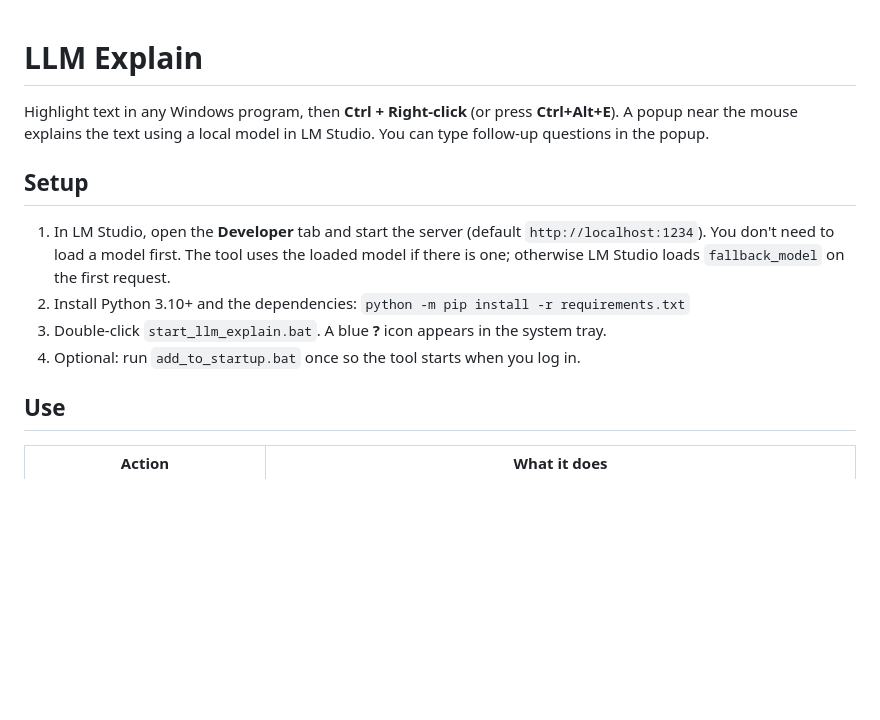
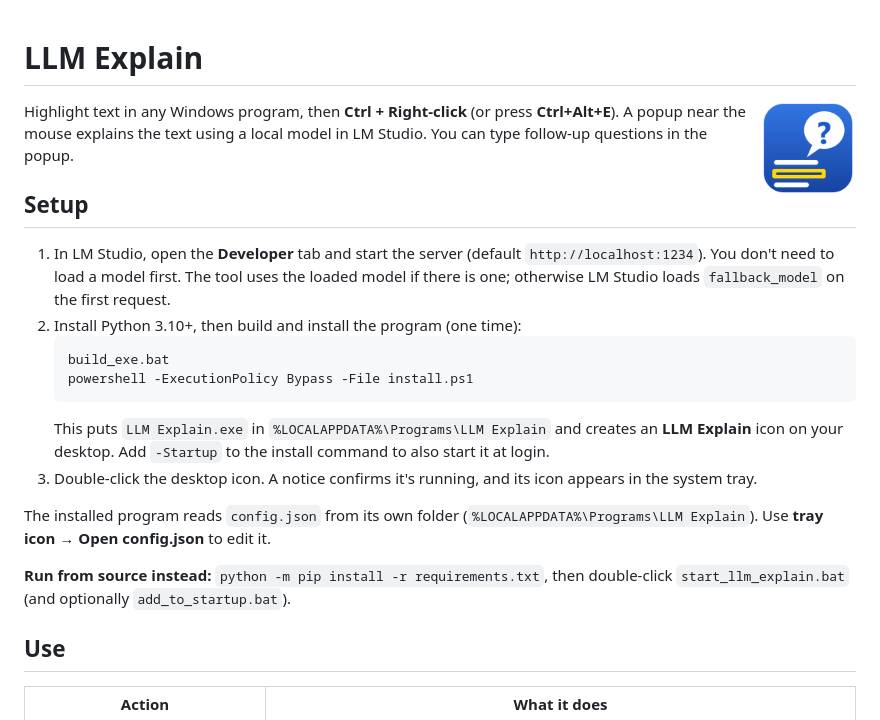
Before and after one commit to mcrolfey/LLM-Explain, a Markdown page: README.md, the part around the change. Drawn GitHub-style; pictures changed too: icon.png (added); blank space fills up the shorter version.

````diff
--- a/README.md
+++ b/README.md
@@ -1,4 +1,6 @@
 # LLM Explain
+
+<img src="icon.png" width="96" align="right">
 
 Highlight text in any Windows program, then **Ctrl + Right-click** (or press **Ctrl+Alt+E**).
 A popup near the mouse explains the text using a local model in LM Studio. You can type
@@ -9,10 +11,20 @@ follow-up questions in the popup.
 1. In LM Studio, open the **Developer** tab and start the server (default `http://localhost:1234`).
    You don't need to load a model first. The tool uses the loaded model if there is one;
    otherwise LM Studio loads `fallback_model` on the first request.
-2. Install Python 3.10+ and the dependencies:
-   `python -m pip install -r requirements.txt`
-3. Double-click `start_llm_explain.bat`. A blue **?** icon appears in the system tray.
-4. Optional: run `add_to_startup.bat` once so the tool starts when you log in.
+2. Install Python 3.10+, then build and install the program (one time):
+   ```
+   build_exe.bat
+   powershell -ExecutionPolicy Bypass -File install.ps1
+   ```
+   This puts `LLM Explain.exe` in `%LOCALAPPDATA%\Programs\LLM Explain` and creates an
+   **LLM Explain** icon on your desktop. Add `-Startup` to the install command to also start it at login.
+3. Double-click the desktop icon. A notice confirms it's running, and its icon appears in the system tray.
+
+The installed program reads `config.json` from its own folder (`%LOCALAPPDATA%\Programs\LLM Explain`).
+Use **tray icon → Open config.json** to edit it.
+
+**Run from source instead:** `python -m pip install -r requirements.txt`, then double-click
+`start_llm_explain.bat` (and optionally `add_to_startup.bat`).
 
 ## Use
 
````
Also changed, not shown: 6 other files.
